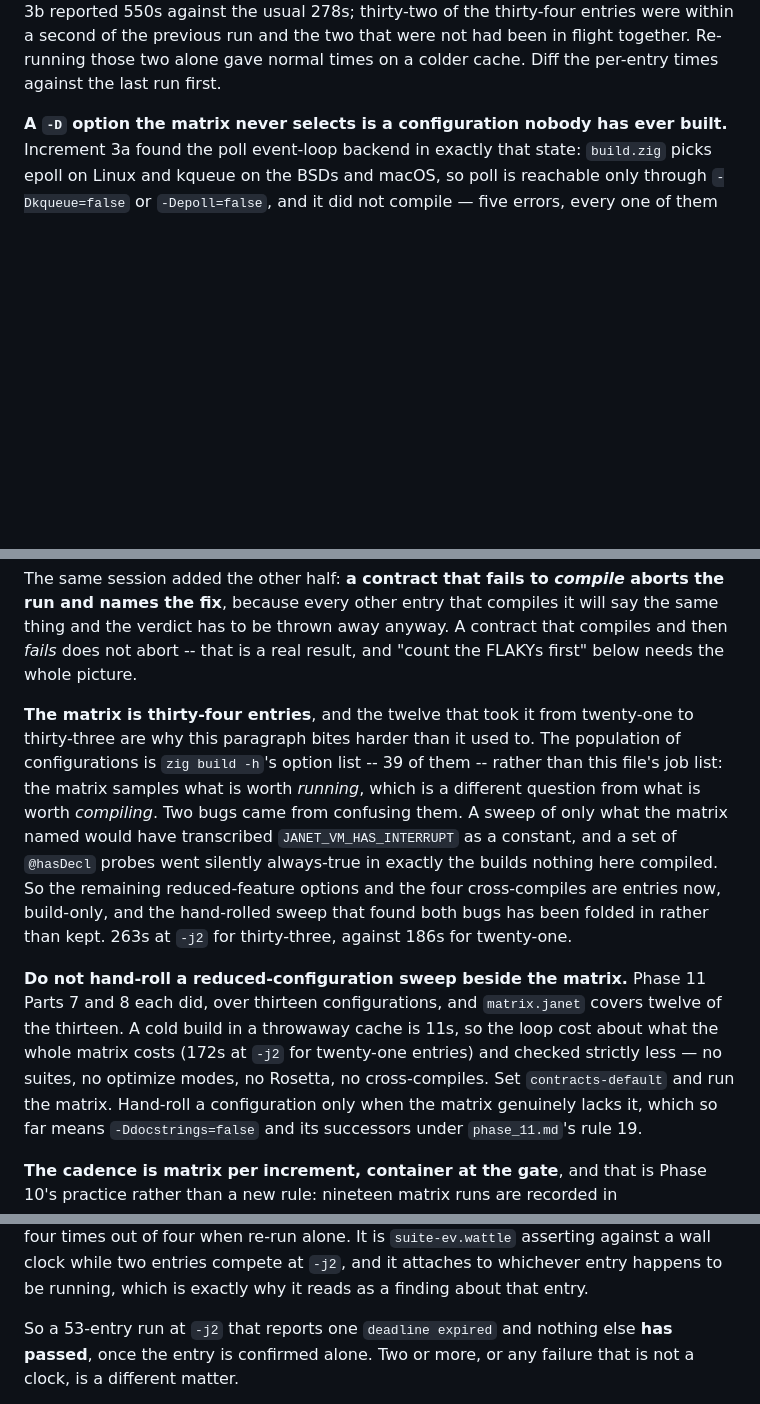
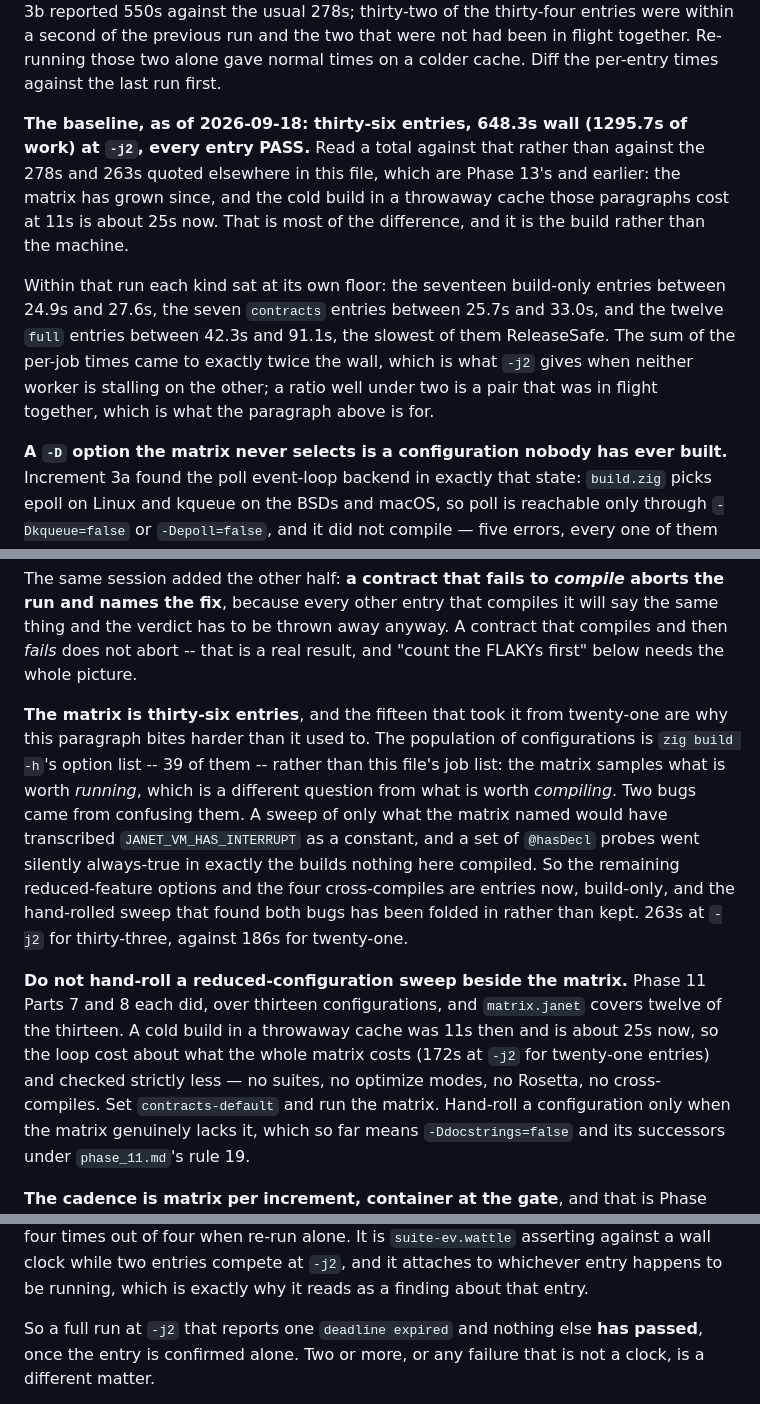
Before and after one commit to pyrmont/wattle, a Markdown page: res/testing/acceptance-matrix.md, 3 parts joined by grey strips. Drawn GitHub-style; blank space fills up the shorter version.

Commit message:
Correct the acceptance matrix notes' stale timing figures
The notes described a thirty-four-entry matrix whose cold build in a
throwaway cache was 11s. The matrix is thirty-six entries now and that
build is about 25s, so a run that passes cleanly reports a wall more
than twice the 278s the notes give as usual. A reader diffing against
that number would suspect a disturbed host and spend about the run's own
length disproving it — which is the investigation the surrounding advice
exists to prevent.

Co-Authored-By: Claude Opus 5 <noreply@anthropic.com>

```diff
--- a/res/testing/acceptance-matrix.md
+++ b/res/testing/acceptance-matrix.md
@@ -21,6 +21,21 @@ systematic slowdown. Phase 13 increment 3b reported 550s against the usual
 previous run and the two that were not had been in flight together. Re-running
 those two alone gave normal times on a colder cache. Diff the per-entry times
 against the last run first.
+
+**The baseline, as of 2026-09-18: thirty-six entries, 648.3s wall (1295.7s of
+work) at `-j2`, every entry PASS.** Read a total against that rather than
+against the 278s and 263s quoted elsewhere in this file, which are Phase 13's
+and earlier: the matrix has grown since, and the cold build in a throwaway
+cache those paragraphs cost at 11s is about 25s now. That is most of the
+difference, and it is the build rather than the machine.
+
+Within that run each kind sat at its own floor: the seventeen build-only
+entries between 24.9s and 27.6s, the seven `contracts` entries between 25.7s
+and 33.0s, and the twelve `full` entries between 42.3s and 91.1s, the slowest
+of them ReleaseSafe. The sum of the per-job times came to exactly twice the
+wall, which is what `-j2` gives when neither worker is stalling on the other;
+a ratio well under two is a pair that was in flight together, which is what
+the paragraph above is for.
 
 **A `-D` option the matrix never selects is a configuration nobody has ever
 built.** Increment 3a found the poll event-loop backend in exactly that state:
@@ -106,9 +121,9 @@ will say the same thing and the verdict has to be thrown away anyway. A
 contract that compiles and then *fails* does not abort -- that is a real
 result, and "count the FLAKYs first" below needs the whole picture.
 
-**The matrix is thirty-four entries**, and the twelve that took it from
-twenty-one to thirty-three are why this paragraph bites harder than it used
-to. The population of configurations is `zig build -h`'s option list -- 39 of
+**The matrix is thirty-six entries**, and the fifteen that took it from
+twenty-one are why this paragraph bites harder than it used to. The
+population of configurations is `zig build -h`'s option list -- 39 of
 them -- rather than this file's job list: the matrix samples what is worth
 *running*, which is a different question from what is worth *compiling*. Two
 bugs came from confusing them. A sweep of only what the matrix named would
@@ -121,10 +136,10 @@ has been folded in rather than kept. 263s at `-j2` for thirty-three, against
 
 **Do not hand-roll a reduced-configuration sweep beside the matrix.** Phase 11
 Parts 7 and 8 each did, over thirteen configurations, and `matrix.janet` covers
-twelve of the thirteen. A cold build in a throwaway cache is 11s, so the loop
-cost about what the whole matrix costs (172s at `-j2` for twenty-one entries)
-and checked strictly less — no suites, no optimize modes, no Rosetta, no
-cross-compiles. Set `contracts-default` and run the matrix. Hand-roll a configuration
+twelve of the thirteen. A cold build in a throwaway cache was 11s then and is
+about 25s now, so the loop cost about what the whole matrix costs (172s at
+`-j2` for twenty-one entries) and checked strictly less — no suites, no
+optimize modes, no Rosetta, no cross-compiles. Set `contracts-default` and run the matrix. Hand-roll a configuration
 only when the matrix genuinely lacks it, which so far means `-Ddocstrings=false`
 and its successors under `phase_11.md`'s rule 19.
 
@@ -235,7 +250,7 @@ each time. Every one passed four times out of four when re-run alone. It is
 `-j2`, and it attaches to whichever entry happens to be running, which is
 exactly why it reads as a finding about that entry.
 
-So a 53-entry run at `-j2` that reports one `deadline expired` and nothing else
+So a full run at `-j2` that reports one `deadline expired` and nothing else
 **has passed**, once the entry is confirmed alone. Two or more, or any failure
 that is not a clock, is a different matter.
 
```
